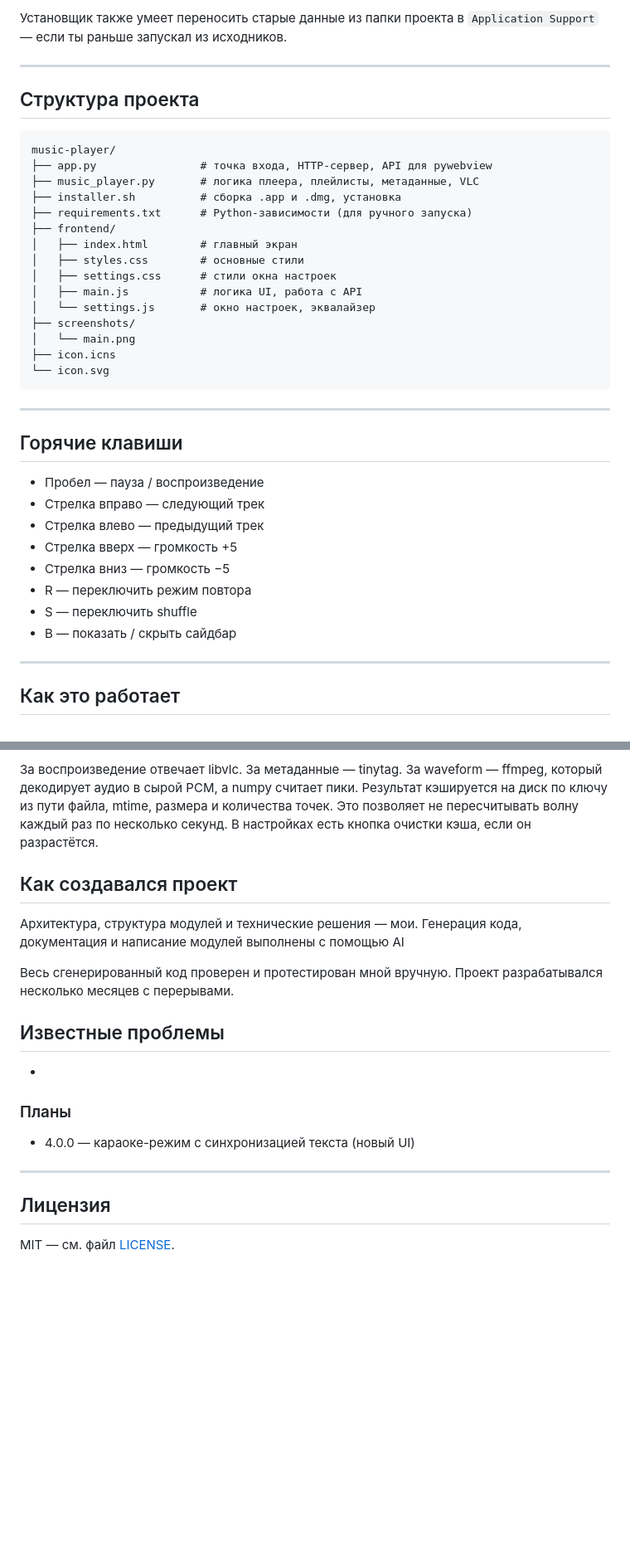
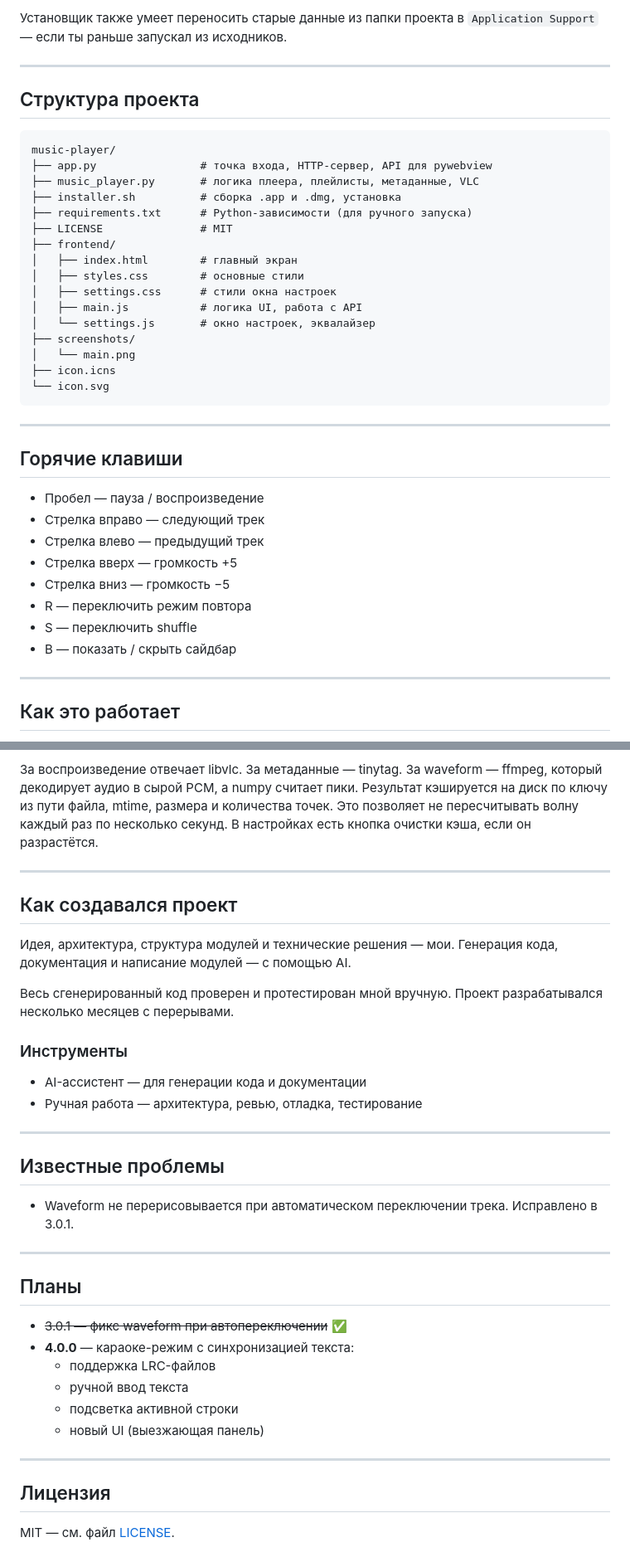
Before and after one commit to terrachell/WebPlayer, a Markdown page: README.md, 2 parts joined by grey strips. Shown at 83% size. GitHub-like rendering; blank space fills up the shorter version.

````diff
--- a/README.md
+++ b/README.md
@@ -87,7 +87,7 @@ python app.py
 
 Установщик также умеет переносить старые данные из папки проекта в `Application Support` — если ты раньше запускал из исходников.
 
-------------------------------------------------------------
+---
 
 ## Структура проекта
 
@@ -97,6 +97,7 @@ music-player/
 ├── music_player.py       # логика плеера, плейлисты, метаданные, VLC
 ├── installer.sh          # сборка .app и .dmg, установка
 ├── requirements.txt      # Python-зависимости (для ручного запуска)
+├── LICENSE               # MIT
 ├── frontend/
 │   ├── index.html        # главный экран
 │   ├── styles.css        # основные стили
@@ -109,7 +110,7 @@ music-player/
 └── icon.svg
 ```
 
-------------------------------------------------------------
+---
 
 ## Горячие клавиши
 
@@ -122,7 +123,7 @@ music-player/
 - S — переключить shuffle
 - B — показать / скрыть сайдбар
 
-------------------------------------------------------------
+---
 
 ## Как это работает
 
@@ -134,21 +135,40 @@ music-player/
 
 За воспроизведение отвечает libvlc. За метаданные — tinytag. За waveform — ffmpeg, который декодирует аудио в сырой PCM, а numpy считает пики. Результат кэшируется на диск по ключу из пути файла, mtime, размера и количества точек. Это позволяет не пересчитывать волну каждый раз по несколько секунд. В настройках есть кнопка очистки кэша, если он разрастётся.
 
+---
+
 ## Как создавался проект
 
-Архитектура, структура модулей и технические решения — мои.
-Генерация кода, документация и написание модулей выполнены с помощью AI
+Идея, архитектура, структура модулей и технические решения — мои.
+Генерация кода, документация и написание модулей — с помощью AI.
 
 Весь сгенерированный код проверен и протестирован мной вручную.
 Проект разрабатывался несколько месяцев с перерывами.
 
+### Инструменты
+
+- AI-ассистент — для генерации кода и документации
+- Ручная работа — архитектура, ревью, отладка, тестирование
+
+---
+
 ## Известные проблемы
--
 
-### Планы
-- 4.0.0 — караоке-режим с синхронизацией текста (новый UI)
+- Waveform не перерисовывается при автоматическом переключении трека.
+  Исправлено в 3.0.1.
 
-------------------------------------------------------------
+---
+
+## Планы
+
+- ~~3.0.1 — фикс waveform при автопереключении~~ ✅
+- **4.0.0** — караоке-режим с синхронизацией текста:
+  - поддержка LRC-файлов
+  - ручной ввод текста
+  - подсветка активной строки
+  - новый UI (выезжающая панель)
+
+---
 
 ## Лицензия
 
````
Also changed, not shown: other parts of README.md (+5 -5 lines).
